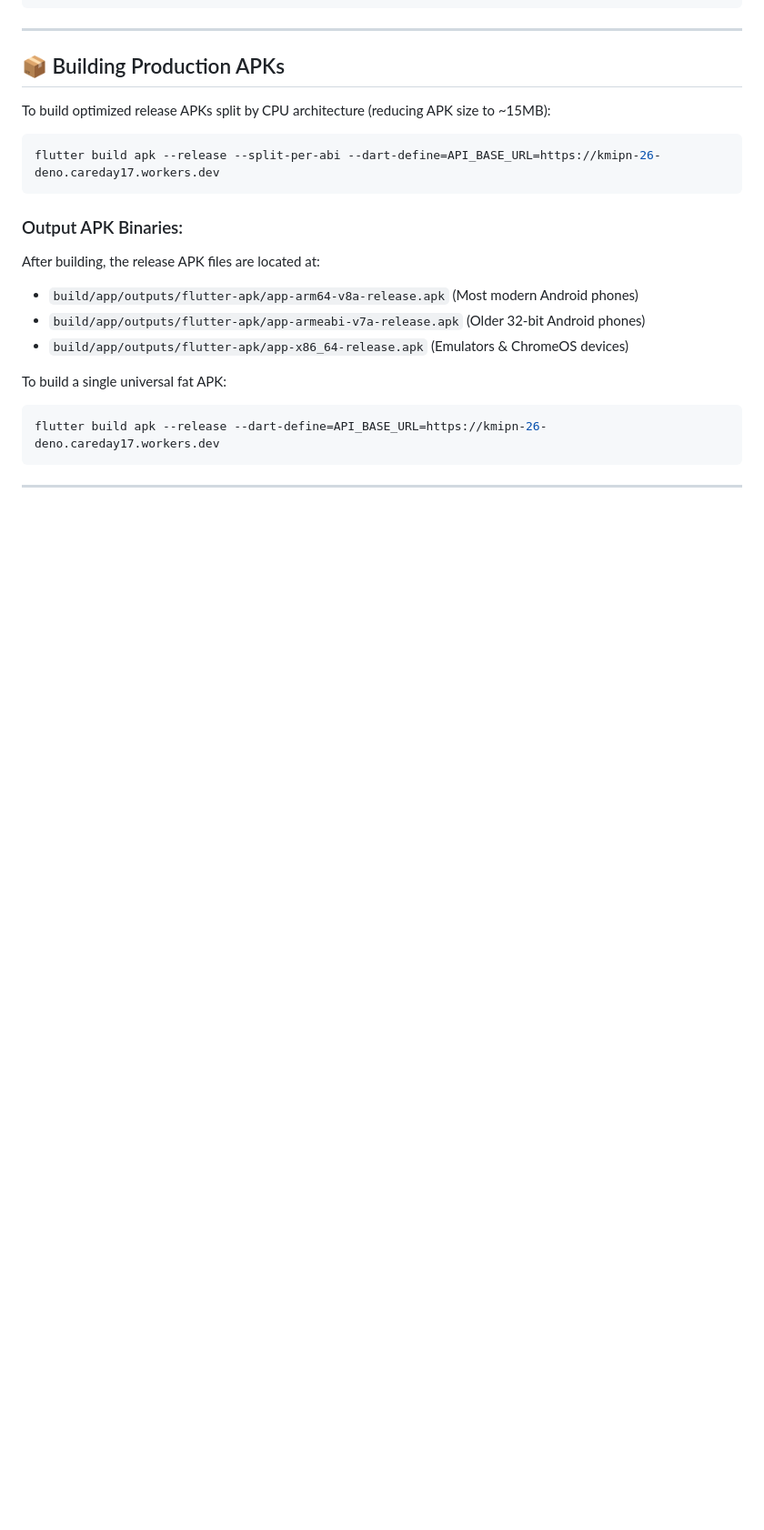
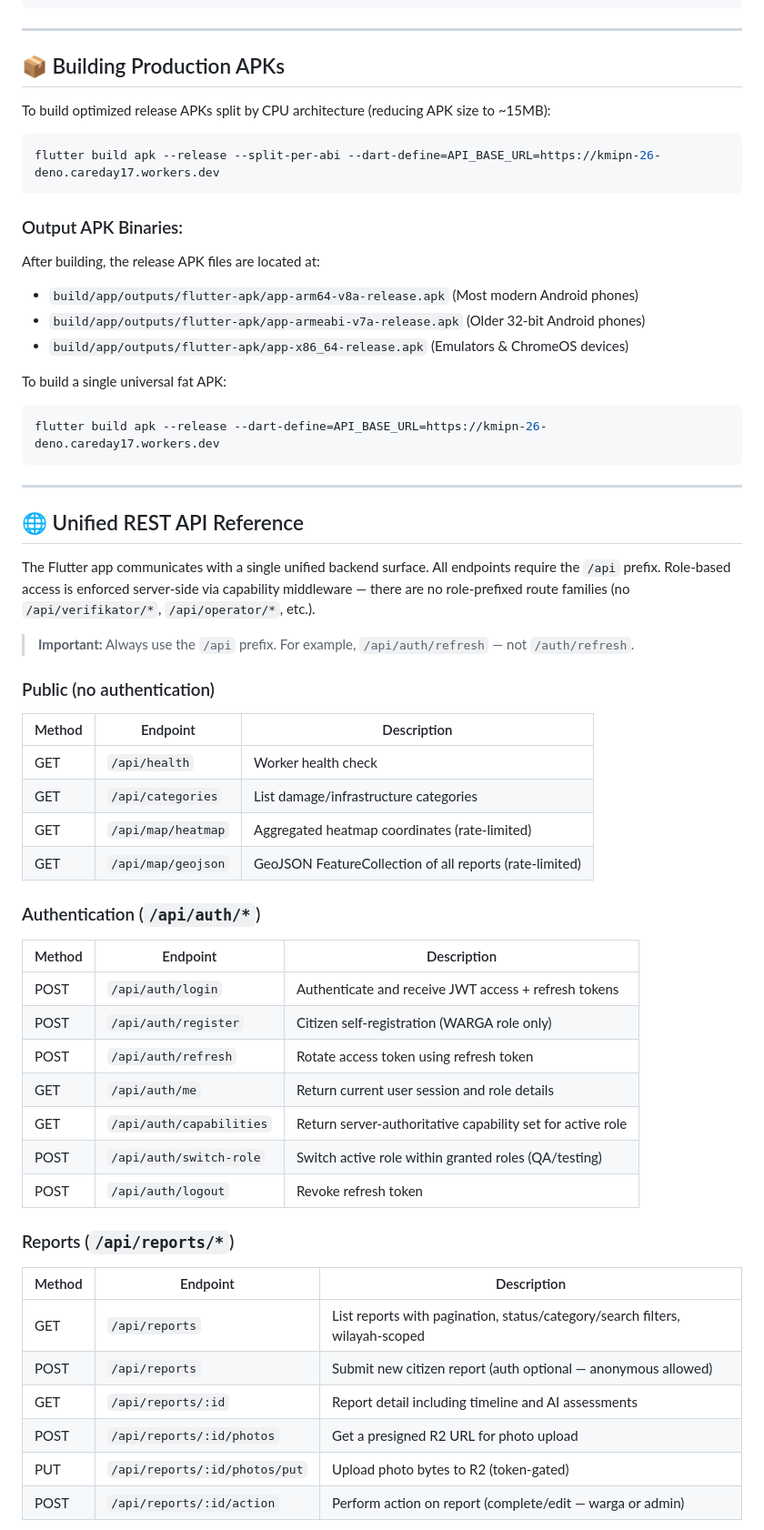
Before and after one commit to symful/kmipn-26-flutter, a Markdown page: README.md, the part around one of its changes. Shown at 91% size. Drawn GitHub-style; blank space fills up the shorter version.

```diff
--- a/README.md
+++ b/README.md
@@ -160,3 +160,38 @@ flutter build apk --release --dart-define=API_BASE_URL=https://kmipn-26-deno.car
 
 ---
 
+## 🌐 Unified REST API Reference
+
+The Flutter app communicates with a single unified backend surface. All endpoints require the `/api` prefix. Role-based access is enforced server-side via capability middleware — there are no role-prefixed route families (no `/api/verifikator/*`, `/api/operator/*`, etc.).
+
+> **Important:** Always use the `/api` prefix. For example, `/api/auth/refresh` — not `/auth/refresh`.
+
+### Public (no authentication)
+| Method | Endpoint | Description |
+|--------|----------|-------------|
+| GET | `/api/health` | Worker health check |
+| GET | `/api/categories` | List damage/infrastructure categories |
+| GET | `/api/map/heatmap` | Aggregated heatmap coordinates (rate-limited) |
+| GET | `/api/map/geojson` | GeoJSON FeatureCollection of all reports (rate-limited) |
+
+### Authentication (`/api/auth/*`)
+| Method | Endpoint | Description |
+|--------|----------|-------------|
+| POST | `/api/auth/login` | Authenticate and receive JWT access + refresh tokens |
+| POST | `/api/auth/register` | Citizen self-registration (WARGA role only) |
+| POST | `/api/auth/refresh` | Rotate access token using refresh token |
+| GET | `/api/auth/me` | Return current user session and role details |
+| GET | `/api/auth/capabilities` | Return server-authoritative capability set for active role |
+| POST | `/api/auth/switch-role` | Switch active role within granted roles (QA/testing) |
+| POST | `/api/auth/logout` | Revoke refresh token |
+
+### Reports (`/api/reports/*`)
+| Method | Endpoint | Description |
+|--------|----------|-------------|
+| GET | `/api/reports` | List reports with pagination, status/category/search filters, wilayah-scoped |
+| POST | `/api/reports` | Submit new citizen report (auth optional — anonymous allowed) |
+| GET | `/api/reports/:id` | Report detail including timeline and AI assessments |
+| POST | `/api/reports/:id/photos` | Get a presigned R2 URL for photo upload |
+| PUT | `/api/reports/:id/photos/put` | Upload photo bytes to R2 (token-gated) |
+| POST | `/api/reports/:id/action` | Perform action on report (complete/edit — warga or admin) |
+
```
Also changed, not shown: other parts of README.md (+75 -2 lines).
